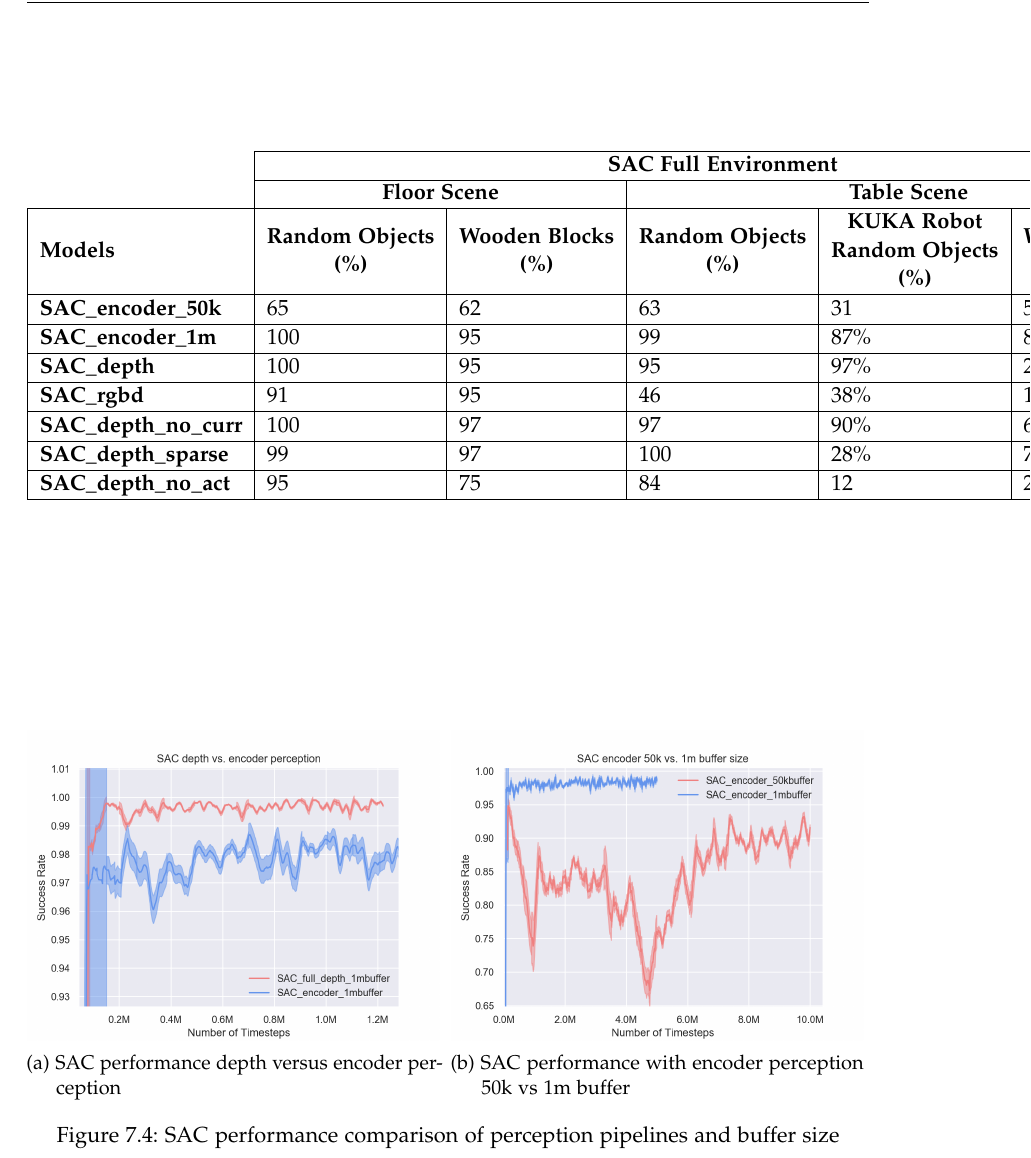
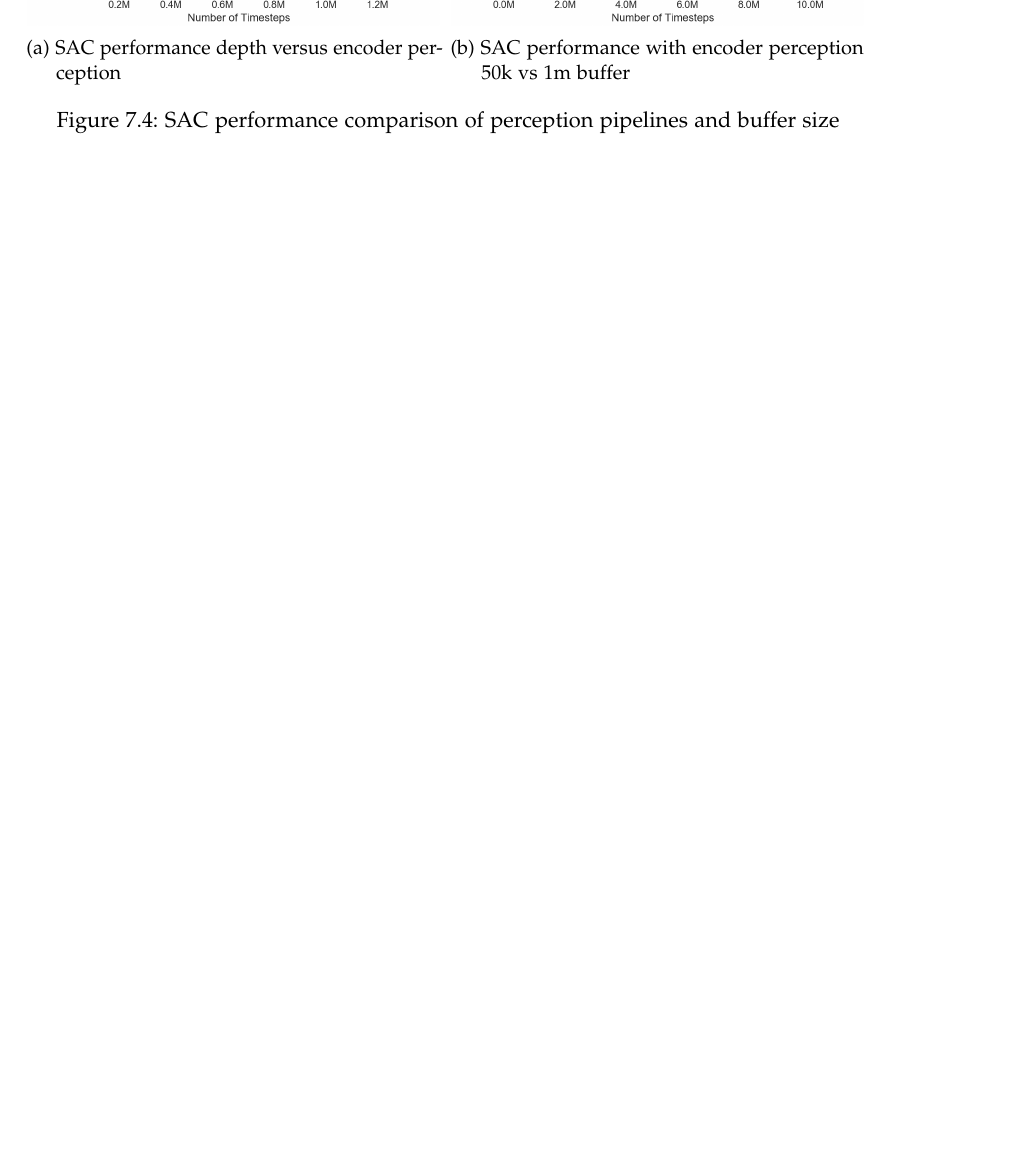
Before and after one commit to BarisYazici/tum_masters_thesis, a LaTeX thesis (main.tex, which reads chapters/results/full.tex): part of page 66 of 82, cut at the place of the change, the shorter picture padded with empty space. Compiled offline with pdfLaTeX.

```diff
--- a/chapters/results/full.tex
+++ b/chapters/results/full.tex
@@ -29,21 +29,21 @@
 \end{table}
 
 
-\begin{table}[]
-    \begin{tabular}{l|l|l|l|l|l|}
-    \cline{2-6}
-                                                        & \multicolumn{5}{c|}{\textbf{SAC Full Environment}}                                                                                                                                                                                                                                                                                                                                                                                                                                             \\ \cline{2-6}
-                                                        & \multicolumn{2}{c|}{\textbf{Floor Scene}}                                                                                                                                                & \multicolumn{3}{c|}{\textbf{Table Scene}}                                                                                                                                                                                                                                                           \\ \hline
-    \multicolumn{1}{|l|}{\textbf{Models}}               & \multicolumn{1}{c|}{\textbf{\begin{tabular}[c]{@{}c@{}}Random Objects\\ (\%)\end{tabular}}} & \multicolumn{1}{c|}{\textbf{\begin{tabular}[c]{@{}c@{}}Wooden Blocks\\ (\%)\end{tabular}}} & \multicolumn{1}{c|}{\textbf{\begin{tabular}[c]{@{}c@{}}Random Objects\\ (\%)\end{tabular}}} & \multicolumn{1}{c|}{\textbf{\begin{tabular}[c]{@{}c@{}}KUKA Robot\\ Random Objects\\ (\%)\end{tabular}}} & \multicolumn{1}{c|}{\textbf{\begin{tabular}[c]{@{}c@{}}Wooden Blocks\\ (\%)\end{tabular}}} \\ \hline
-    \multicolumn{1}{|l|}{\textbf{SAC\_encoder\_50k}}    & 65                                                                                          & 62                                                                                         & 63                                                                                          & 31                                                                                                       & 59                                                                                         \\ \hline
-    \multicolumn{1}{|l|}{\textbf{SAC\_encoder\_1m}}     & 100                                                                                         & 95                                                                                         & 99                                                                                          & 87\%                                                                                                     & 82                                                                                         \\ \hline
-    \multicolumn{1}{|l|}{\textbf{SAC\_depth}}           & 100                                                                                         & 95                                                                                         & 95                                                                                          & 97\%                                                                                                     & 23                                                                                         \\ \hline
-    \multicolumn{1}{|l|}{\textbf{SAC\_rgbd}}            & 91                                                                                          & 95                                                                                         & 46                                                                                          & 38\%                                                                                                     & 17                                                                                         \\ \hline
-    \multicolumn{1}{|l|}{\textbf{SAC\_depth\_no\_curr}} & 100                                                                                         & 97                                                                                         & 97                                                                                          & 90\%                                                                                                     & 64                                                                                         \\ \hline
-    \multicolumn{1}{|l|}{\textbf{SAC\_depth\_sparse}}   & 99                                                                                          & 97                                                                                         & 100                                                                                         & 28\%                                                                                                     & 72                                                                                         \\ \hline
-    \multicolumn{1}{|l|}{\textbf{SAC\_depth\_no\_act}}  & 95                                                                                          & 75                                                                                         & 84                                                                                          & 12                                                                                                       & 24                                                                                         \\ \hline
-    \end{tabular}
-\end{table}
+% \begin{table}[]
+%     \begin{tabular}{l|l|l|l|l|l|}
+%     \cline{2-6}
+%                                                         & \multicolumn{5}{c|}{\textbf{SAC Full Environment}}                                                                                                                                                                                                                                                                                                                                                                                                                                             \\ \cline{2-6}
+%                                                         & \multicolumn{2}{c|}{\textbf{Floor Scene}}                                                                                                                                                & \multicolumn{3}{c|}{\textbf{Table Scene}}                                                                                                                                                                                                                                                           \\ \hline
+%     \multicolumn{1}{|l|}{\textbf{Models}}               & \multicolumn{1}{c|}{\textbf{\begin{tabular}[c]{@{}c@{}}Random Objects\\ (\%)\end{tabular}}} & \multicolumn{1}{c|}{\textbf{\begin{tabular}[c]{@{}c@{}}Wooden Blocks\\ (\%)\end{tabular}}} & \multicolumn{1}{c|}{\textbf{\begin{tabular}[c]{@{}c@{}}Random Objects\\ (\%)\end{tabular}}} & \multicolumn{1}{c|}{\textbf{\begin{tabular}[c]{@{}c@{}}KUKA Robot\\ Random Objects\\ (\%)\end{tabular}}} & \multicolumn{1}{c|}{\textbf{\begin{tabular}[c]{@{}c@{}}Wooden Blocks\\ (\%)\end{tabular}}} \\ \hline
+%     \multicolumn{1}{|l|}{\textbf{SAC\_encoder\_50k}}    & 65                                                                                          & 62                                                                                         & 63                                                                                          & 31                                                                                                       & 59                                                                                         \\ \hline
+%     \multicolumn{1}{|l|}{\textbf{SAC\_encoder\_1m}}     & 100                                                                                         & 95                                                                                         & 99                                                                                          & 87\%                                                                                                     & 82                                                                                         \\ \hline
+%     \multicolumn{1}{|l|}{\textbf{SAC\_depth}}           & 100                                                                                         & 95                                                                                         & 95                                                                                          & 97\%                                                                                                     & 23                                                                                         \\ \hline
+%     \multicolumn{1}{|l|}{\textbf{SAC\_rgbd}}            & 91                                                                                          & 95                                                                                         & 46                                                                                          & 38\%                                                                                                     & 17                                                                                         \\ \hline
+%     \multicolumn{1}{|l|}{\textbf{SAC\_depth\_no\_curr}} & 100                                                                                         & 97                                                                                         & 97                                                                                          & 90\%                                                                                                     & 64                                                                                         \\ \hline
+%     \multicolumn{1}{|l|}{\textbf{SAC\_depth\_sparse}}   & 99                                                                                          & 97                                                                                         & 100                                                                                         & 28\%                                                                                                     & 72                                                                                         \\ \hline
+%     \multicolumn{1}{|l|}{\textbf{SAC\_depth\_no\_act}}  & 95                                                                                          & 75                                                                                         & 84                                                                                          & 12                                                                                                       & 24                                                                                         \\ \hline
+%     \end{tabular}
+% \end{table}
 
 \begin{figure}[!htbp]
     \begin{subfigure}{0.49\textwidth}
```
Also changed, not shown: 4 other files.
